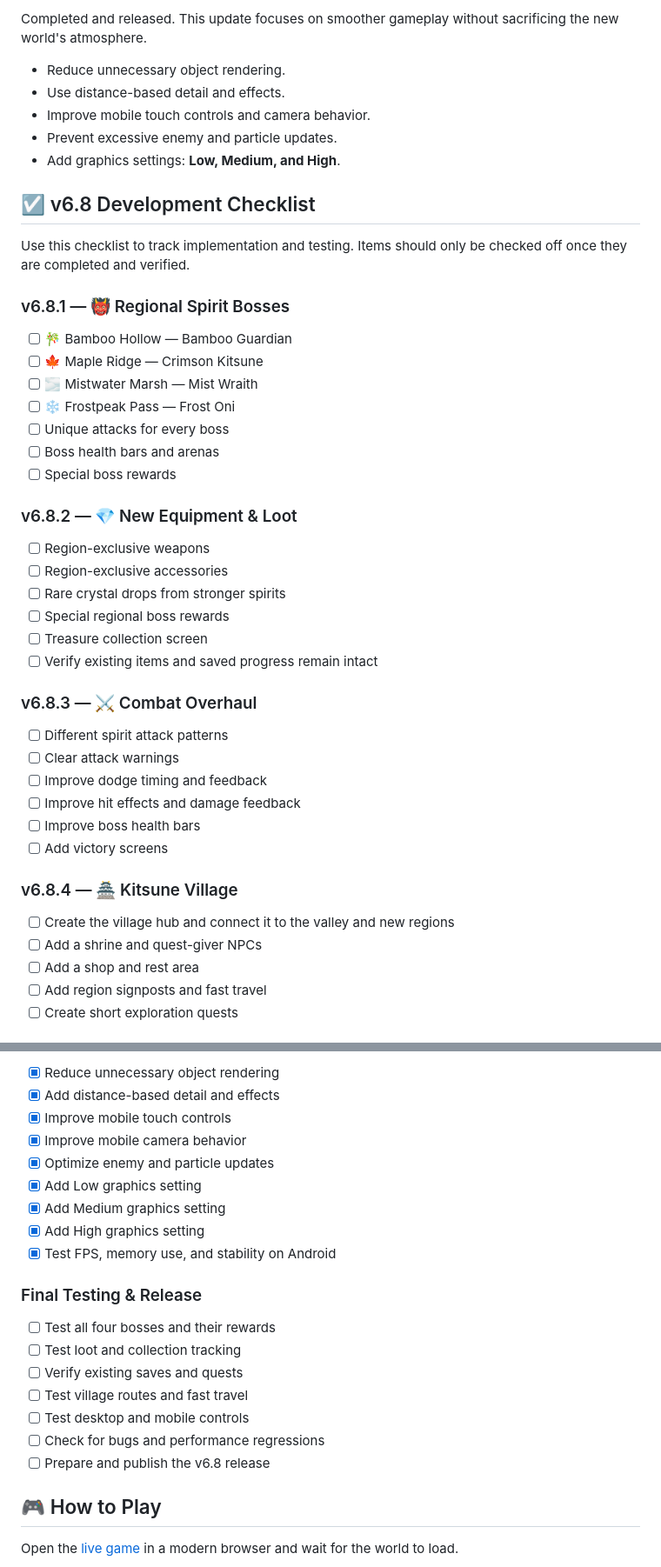
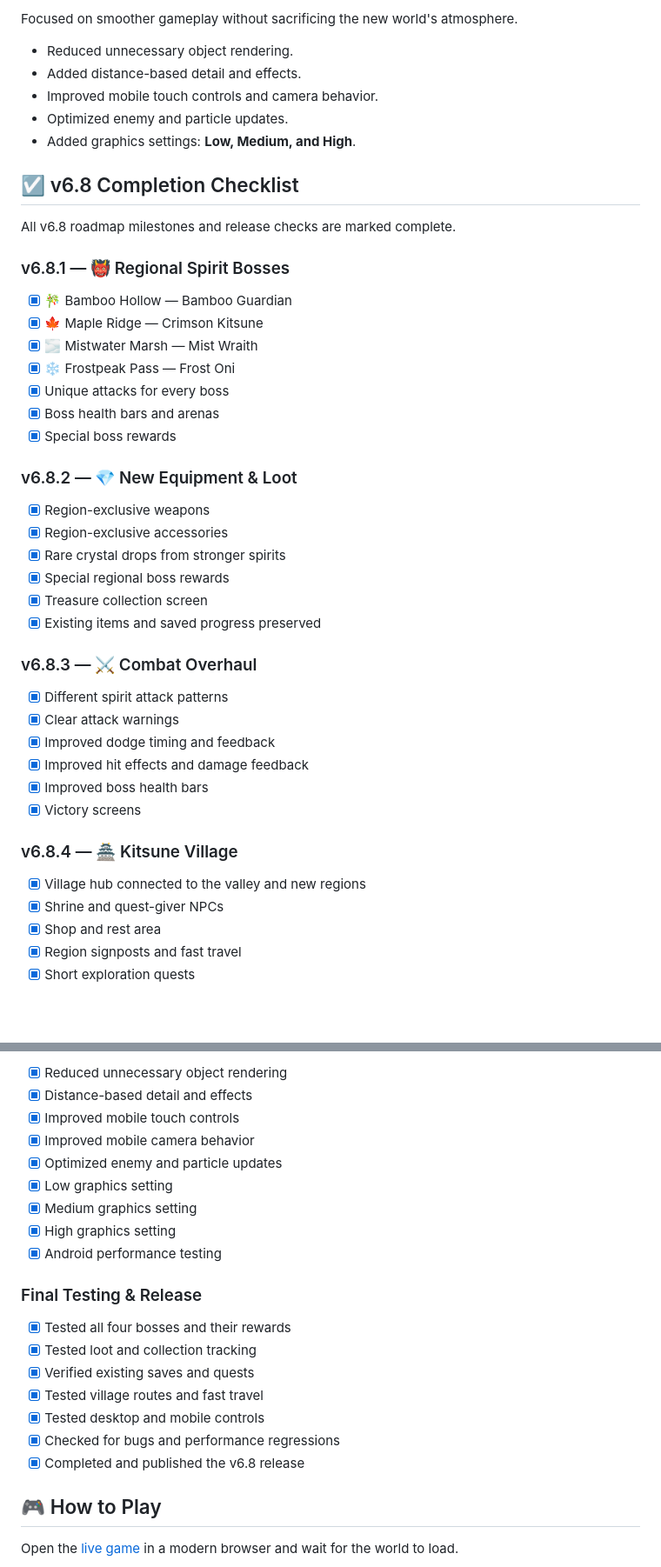
Before and after one commit to AlfaYuuki/Kitsune-3D-Prototype, a Markdown page: README.md, 2 parts joined by grey strips. Shown at 87% size. GitHub-like rendering; blank space fills up the shorter version.

Commit message:
docs: mark v6.8 Spirits Awakening complete

```diff
--- a/README.md
+++ b/README.md
@@ -97,49 +97,49 @@ Add a small **Kitsune Village** connecting the valley and newly discovered regio
 
-<text>Completed and released.</text> This update focuses on smoother gameplay without sacrificing the new world's atmosphere.
+Focused on smoother gameplay without sacrificing the new world's atmosphere.
 
-- Reduce unnecessary object rendering.
-- Use distance-based detail and effects.
-- Improve mobile touch controls and camera behavior.
-- Prevent excessive enemy and particle updates.
-- Add graphics settings: **Low, Medium, and High**.
+- Reduced unnecessary object rendering.
+- Added distance-based detail and effects.
+- Improved mobile touch controls and camera behavior.
+- Optimized enemy and particle updates.
+- Added graphics settings: **Low, Medium, and High**.
 
-## ☑️ v6.8 Development Checklist
+## ☑️ v6.8 Completion Checklist
 
-Use this checklist to track implementation and testing. Items should only be checked off once they are completed and verified.
+All v6.8 roadmap milestones and release checks are marked complete.
 
 ### v6.8.1 — 👹 Regional Spirit Bosses
 
-- [ ] 🎋 Bamboo Hollow — Bamboo Guardian
-- [ ] 🍁 Maple Ridge — Crimson Kitsune
-- [ ] 🌫️ Mistwater Marsh — Mist Wraith
-- [ ] ❄️ Frostpeak Pass — Frost Oni
-- [ ] Unique attacks for every boss
-- [ ] Boss health bars and arenas
-- [ ] Special boss rewards
+- [x] 🎋 Bamboo Hollow — Bamboo Guardian
+- [x] 🍁 Maple Ridge — Crimson Kitsune
+- [x] 🌫️ Mistwater Marsh — Mist Wraith
+- [x] ❄️ Frostpeak Pass — Frost Oni
+- [x] Unique attacks for every boss
+- [x] Boss health bars and arenas
+- [x] Special boss rewards
 
 ### v6.8.2 — 💎 New Equipment & Loot
 
-- [ ] Region-exclusive weapons
-- [ ] Region-exclusive accessories
-- [ ] Rare crystal drops from stronger spirits
-- [ ] Special regional boss rewards
-- [ ] Treasure collection screen
-- [ ] Verify existing items and saved progress remain intact
+- [x] Region-exclusive weapons
+- [x] Region-exclusive accessories
+- [x] Rare crystal drops from stronger spirits
+- [x] Special regional boss rewards
+- [x] Treasure collection screen
+- [x] Existing items and saved progress preserved
 
 ### v6.8.3 — ⚔️ Combat Overhaul
 
-- [ ] Different spirit attack patterns
-- [ ] Clear attack warnings
-- [ ] Improve dodge timing and feedback
-- [ ] Improve hit effects and damage feedback
-- [ ] Improve boss health bars
-- [ ] Add victory screens
+- [x] Different spirit attack patterns
+- [x] Clear attack warnings
+- [x] Improved dodge timing and feedback
+- [x] Improved hit effects and damage feedback
+- [x] Improved boss health bars
+- [x] Victory screens
 
 ### v6.8.4 — 🏯 Kitsune Village
 
-- [ ] Create the village hub and connect it to the valley and new regions
-- [ ] Add a shrine and quest-giver NPCs
-- [ ] Add a shop and rest area
-- [ ] Add region signposts and fast travel
-- [ ] Create short exploration quests
+- [x] Village hub connected to the valley and new regions
+- [x] Shrine and quest-giver NPCs
+- [x] Shop and rest area
+- [x] Region signposts and fast travel
+- [x] Short exploration quests
 
@@ -147,23 +147,23 @@ Use this checklist to track implementation and testing. Items should only be che
 
-- [x] Reduce unnecessary object rendering
-- [x] Add distance-based detail and effects
-- [x] Improve mobile touch controls
-- [x] Improve mobile camera behavior
-- [x] Optimize enemy and particle updates
-- [x] Add Low graphics setting
-- [x] Add Medium graphics setting
-- [x] Add High graphics setting
-- [x] Test FPS, memory use, and stability on Android
+- [x] Reduced unnecessary object rendering
+- [x] Distance-based detail and effects
+- [x] Improved mobile touch controls
+- [x] Improved mobile camera behavior
+- [x] Optimized enemy and particle updates
+- [x] Low graphics setting
+- [x] Medium graphics setting
+- [x] High graphics setting
+- [x] Android performance testing
 
 ### Final Testing & Release
 
-- [ ] Test all four bosses and their rewards
-- [ ] Test loot and collection tracking
-- [ ] Verify existing saves and quests
-- [ ] Test village routes and fast travel
-- [ ] Test desktop and mobile controls
-- [ ] Check for bugs and performance regressions
-- [ ] Prepare and publish the v6.8 release
+- [x] Tested all four bosses and their rewards
+- [x] Tested loot and collection tracking
+- [x] Verified existing saves and quests
+- [x] Tested village routes and fast travel
+- [x] Tested desktop and mobile controls
+- [x] Checked for bugs and performance regressions
+- [x] Completed and published the v6.8 release
 
 ## 🎮 How to Play
 
```
Also changed, not shown: other parts of README.md (+18 -18 lines).
